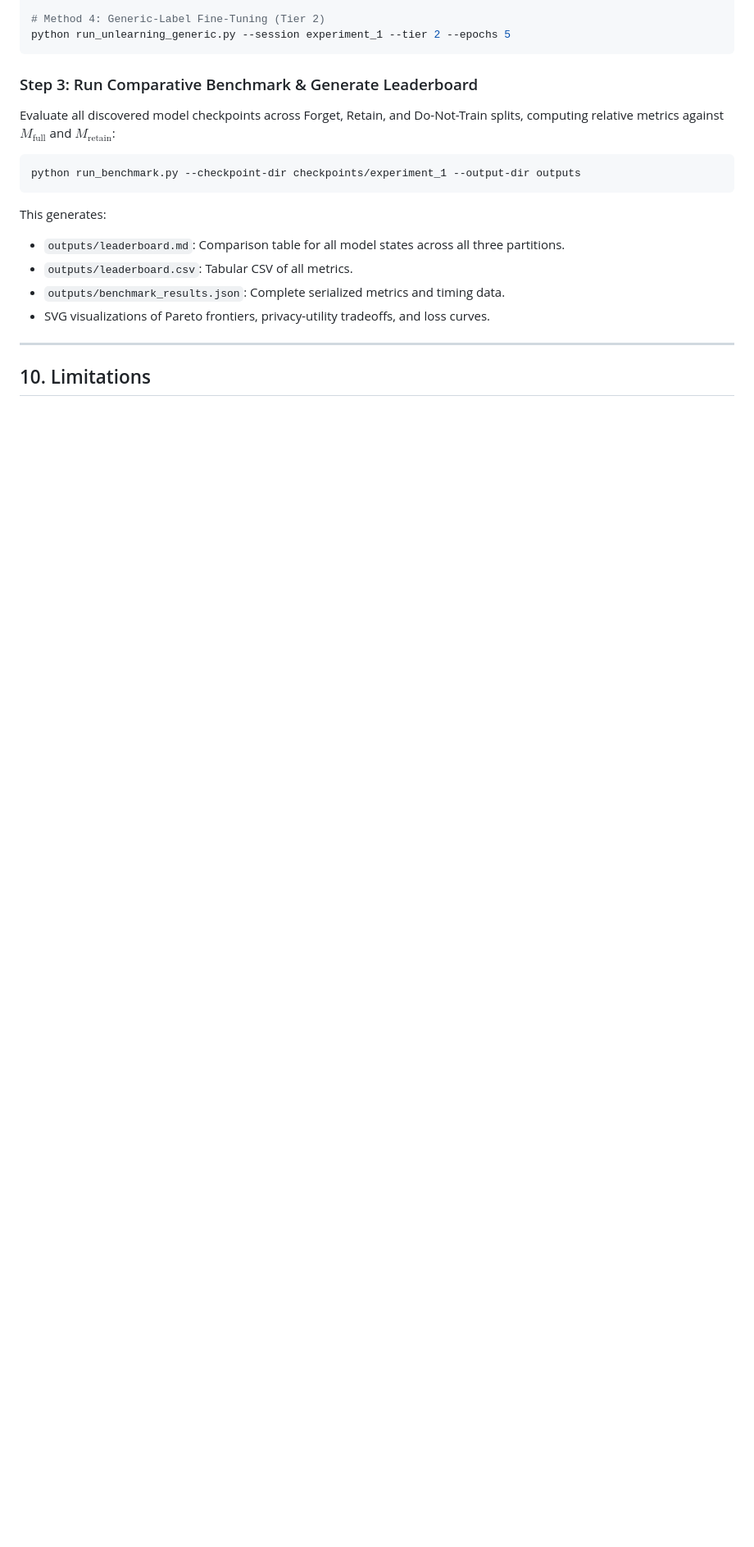
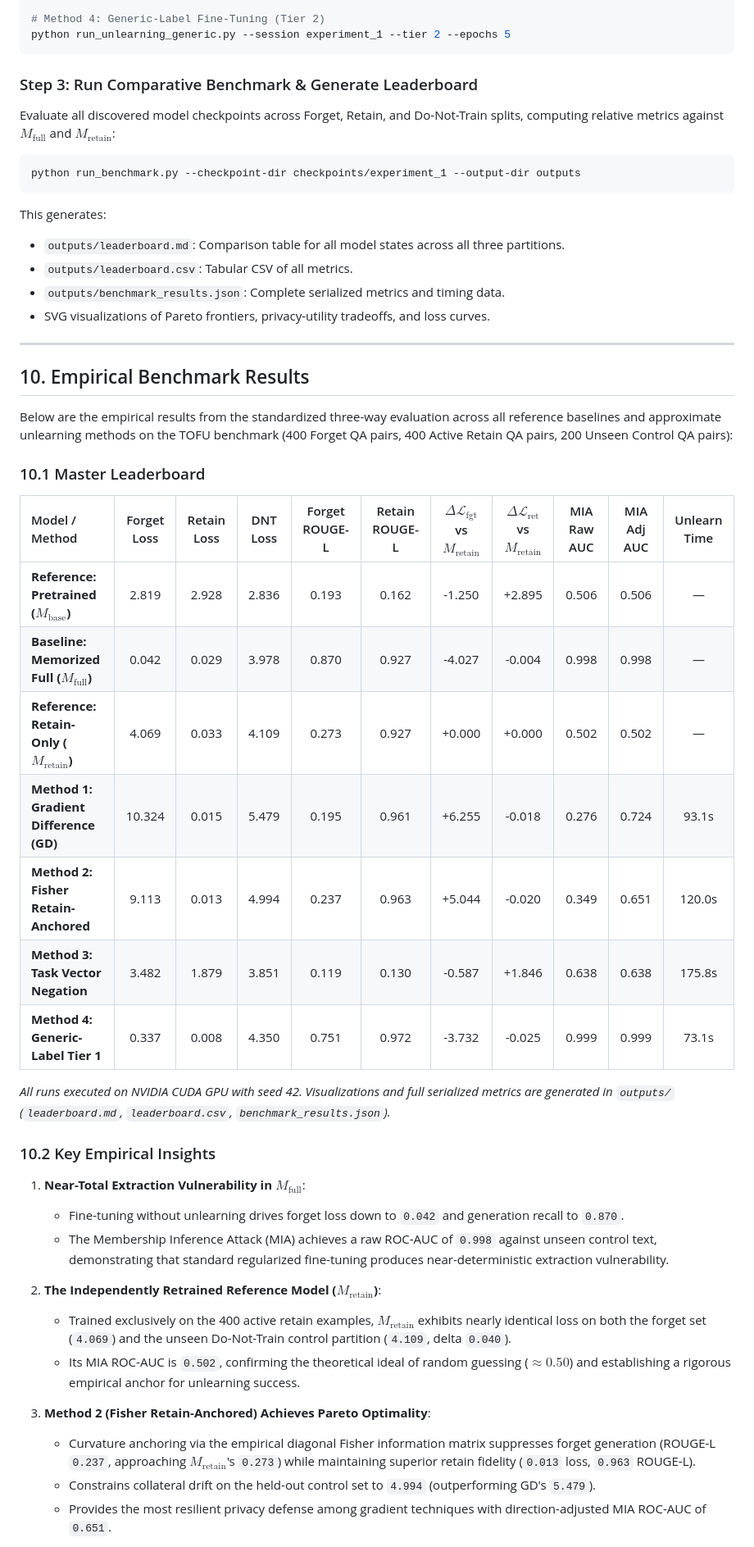
Before and after one commit to Emotional-Vantage/aparichit, a Markdown page: README.md, the part around one of its changes. Shown at 82% size. Rendered like a GitHub page; blank space fills up the shorter version.

Commit message:
Update README.md with empirical benchmark leaderboard and analytical insights

```diff
--- a/README.md
+++ b/README.md
@@ -276,4 +277,36 @@ This generates:
 
 ---
 
-## 10. Limitations
+## 10. Empirical Benchmark Results
+
+Below are the empirical results from the standardized three-way evaluation across all reference baselines and approximate unlearning methods on the TOFU benchmark (400 Forget QA pairs, 400 Active Retain QA pairs, 200 Unseen Control QA pairs):
+
+### 10.1 Master Leaderboard
+
+| Model / Method | Forget Loss | Retain Loss | DNT Loss | Forget ROUGE-L | Retain ROUGE-L | $\Delta \mathcal{L}_{\text{fgt}}$ vs $M_{\text{retain}}$ | $\Delta \mathcal{L}_{\text{ret}}$ vs $M_{\text{retain}}$ | MIA Raw AUC | MIA Adj AUC | Unlearn Time |
+| :--- | :---: | :---: | :---: | :---: | :---: | :---: | :---: | :---: | :---: | :---: |
+| **Reference: Pretrained ($M_{\text{base}}$)** | 2.819 | 2.928 | 2.836 | 0.193 | 0.162 | -1.250 | +2.895 | 0.506 | 0.506 | — |
+| **Baseline: Memorized Full ($M_{\text{full}}$)** | 0.042 | 0.029 | 3.978 | 0.870 | 0.927 | -4.027 | -0.004 | 0.998 | 0.998 | — |
+| **Reference: Retain-Only ($M_{\text{retain}}$)** | 4.069 | 0.033 | 4.109 | 0.273 | 0.927 | +0.000 | +0.000 | 0.502 | 0.502 | — |
+| **Method 1: Gradient Difference (GD)** | 10.324 | 0.015 | 5.479 | 0.195 | 0.961 | +6.255 | -0.018 | 0.276 | 0.724 | 93.1s |
+| **Method 2: Fisher Retain-Anchored** | 9.113 | 0.013 | 4.994 | 0.237 | 0.963 | +5.044 | -0.020 | 0.349 | 0.651 | 120.0s |
+| **Method 3: Task Vector Negation** | 3.482 | 1.879 | 3.851 | 0.119 | 0.130 | -0.587 | +1.846 | 0.638 | 0.638 | 175.8s |
+| **Method 4: Generic-Label Tier 1** | 0.337 | 0.008 | 4.350 | 0.751 | 0.972 | -3.732 | -0.025 | 0.999 | 0.999 | 73.1s |
+
+*All runs executed on NVIDIA CUDA GPU with seed 42. Visualizations and full serialized metrics are generated in `outputs/` (`leaderboard.md`, `leaderboard.csv`, `benchmark_results.json`).*
+
+### 10.2 Key Empirical Insights
+
+1. **Near-Total Extraction Vulnerability in $M_{\text{full}}$**:
+   - Fine-tuning without unlearning drives forget loss down to `0.042` and generation recall to `0.870`.
+   - The Membership Inference Attack (MIA) achieves a raw ROC-AUC of `0.998` against unseen control text, demonstrating that standard regularized fine-tuning produces near-deterministic extraction vulnerability.
+
+2. **The Independently Retrained Reference Model ($M_{\text{retain}}$)**:
+   - Trained exclusively on the 400 active retain examples, $M_{\text{retain}}$ exhibits nearly identical loss on both the forget set (`4.069`) and the unseen Do-Not-Train control partition (`4.109`, delta `0.040`).
+   - Its MIA ROC-AUC is `0.502`, confirming the theoretical ideal of random guessing ($\approx 0.50$) and establishing a rigorous empirical anchor for unlearning success.
+
+3. **Method 2 (Fisher Retain-Anchored) Achieves Pareto Optimality**:
+   - Curvature anchoring via the empirical diagonal Fisher information matrix suppresses forget generation (ROUGE-L `0.237`, approaching $M_{\text{retain}}$'s `0.273`) while maintaining superior retain fidelity (`0.013` loss, `0.963` ROUGE-L).
+   - Constrains collateral drift on the held-out control set to `4.994` (outperforming GD's `5.479`).
+   - Provides the most resilient privacy defense among gradient techniques with direction-adjusted MIA ROC-AUC of `0.651`.
+
```
Also changed, not shown: other parts of README.md (+19 -3 lines).
